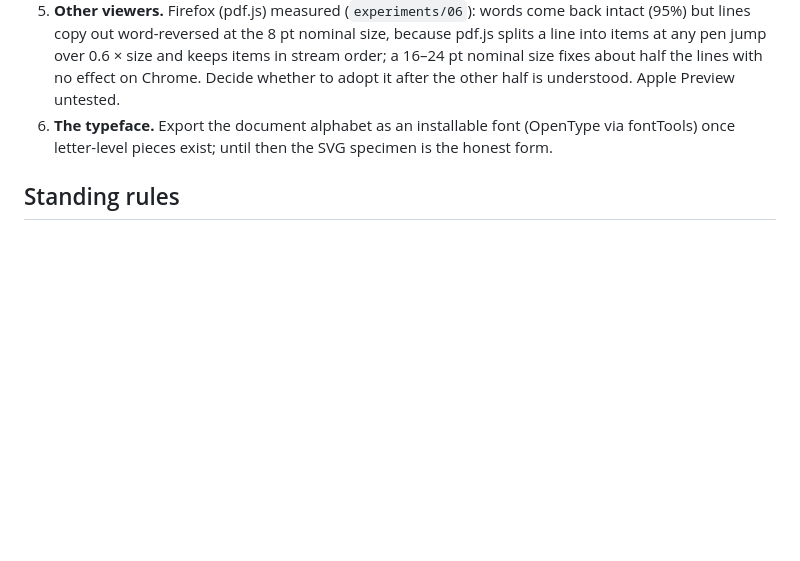
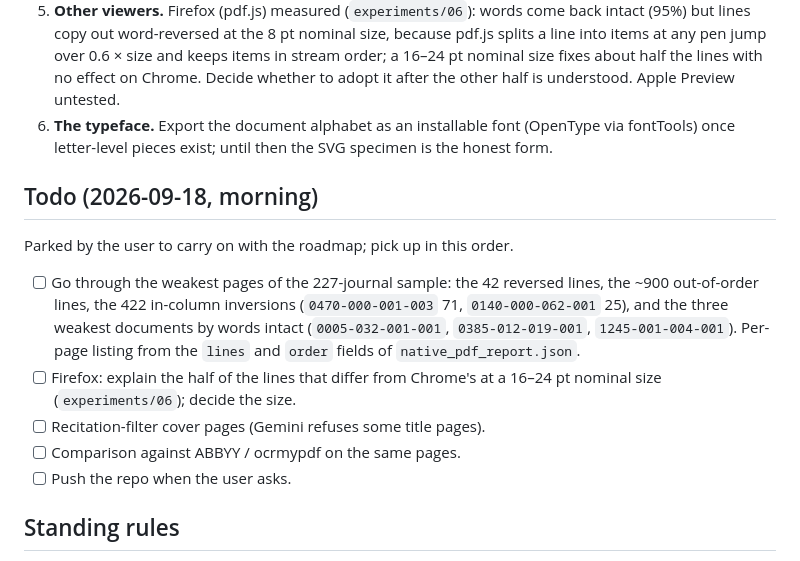
Before and after one commit to CubezCS-tys/inkscript, a Markdown page: docs/roadmap.md, the part around the change. Rendered like a GitHub page; blank space fills up the shorter version.

Commit message:
roadmap: morning todo
Co-Authored-By: Claude Fable 5.1 <noreply@anthropic.com>
Claude-Session: https://claude.ai/code/session_017U9PsJBrk7YwE1Bm7gjniK

```diff
--- a/docs/roadmap.md
+++ b/docs/roadmap.md
@@ -53,6 +53,22 @@ from.
    (OpenType via fontTools) once letter-level pieces exist; until then the
    SVG specimen is the honest form.
 
+## Todo (2026-09-18, morning)
+
+Parked by the user to carry on with the roadmap; pick up in this order.
+
+- [ ] Go through the weakest pages of the 227-journal sample: the 42
+      reversed lines, the ~900 out-of-order lines, the 422 in-column
+      inversions (`0470-000-001-003` 71, `0140-000-062-001` 25), and the
+      three weakest documents by words intact (`0005-032-001-001`,
+      `0385-012-019-001`, `1245-001-004-001`). Per-page listing from the
+      `lines` and `order` fields of `native_pdf_report.json`.
+- [ ] Firefox: explain the half of the lines that differ from Chrome's at
+      a 16–24 pt nominal size (`experiments/06`); decide the size.
+- [ ] Recitation-filter cover pages (Gemini refuses some title pages).
+- [ ] Comparison against ABBYY / ocrmypdf on the same pages.
+- [ ] Push the repo when the user asks.
+
 ## Standing rules
 
 - Every glyph is the printed occurrence's own outline, stored in scan
```
